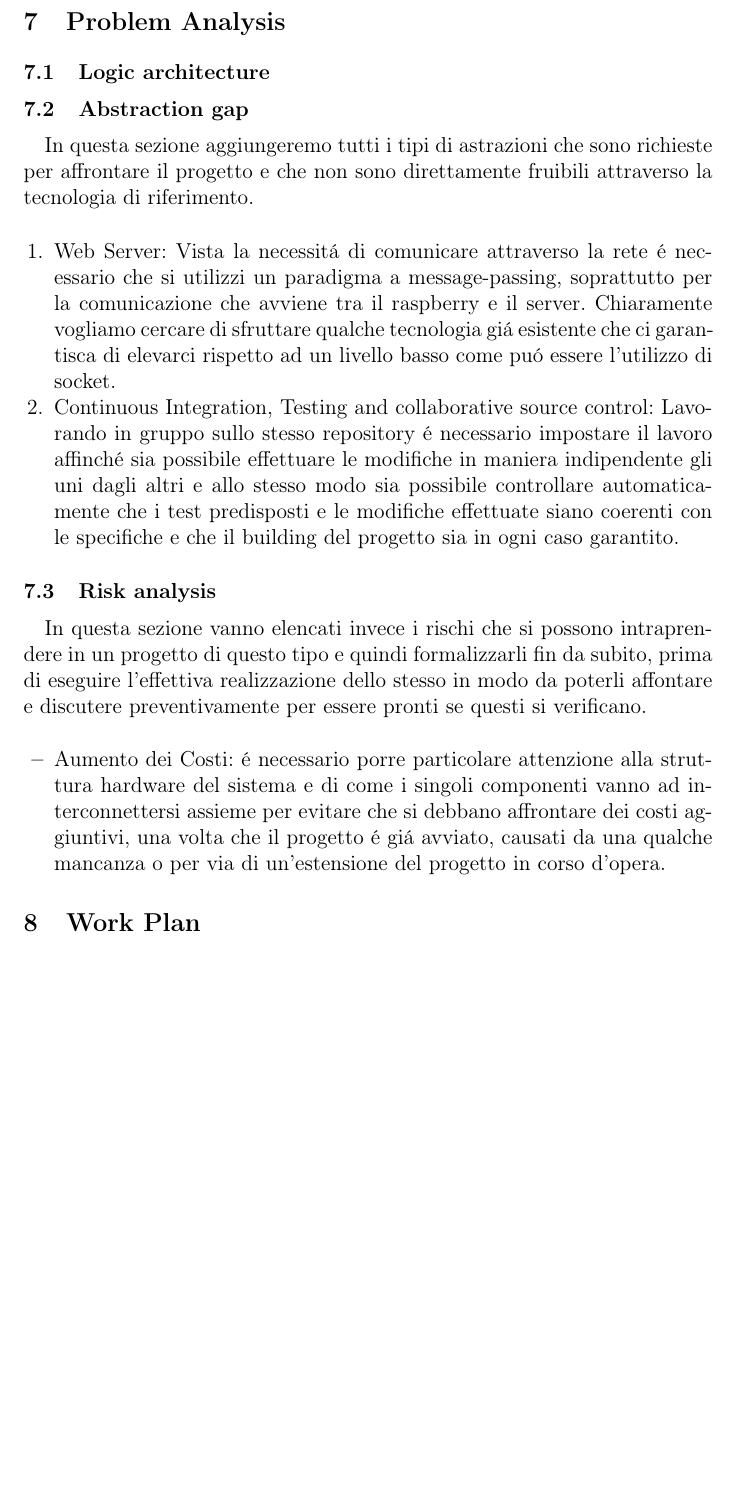
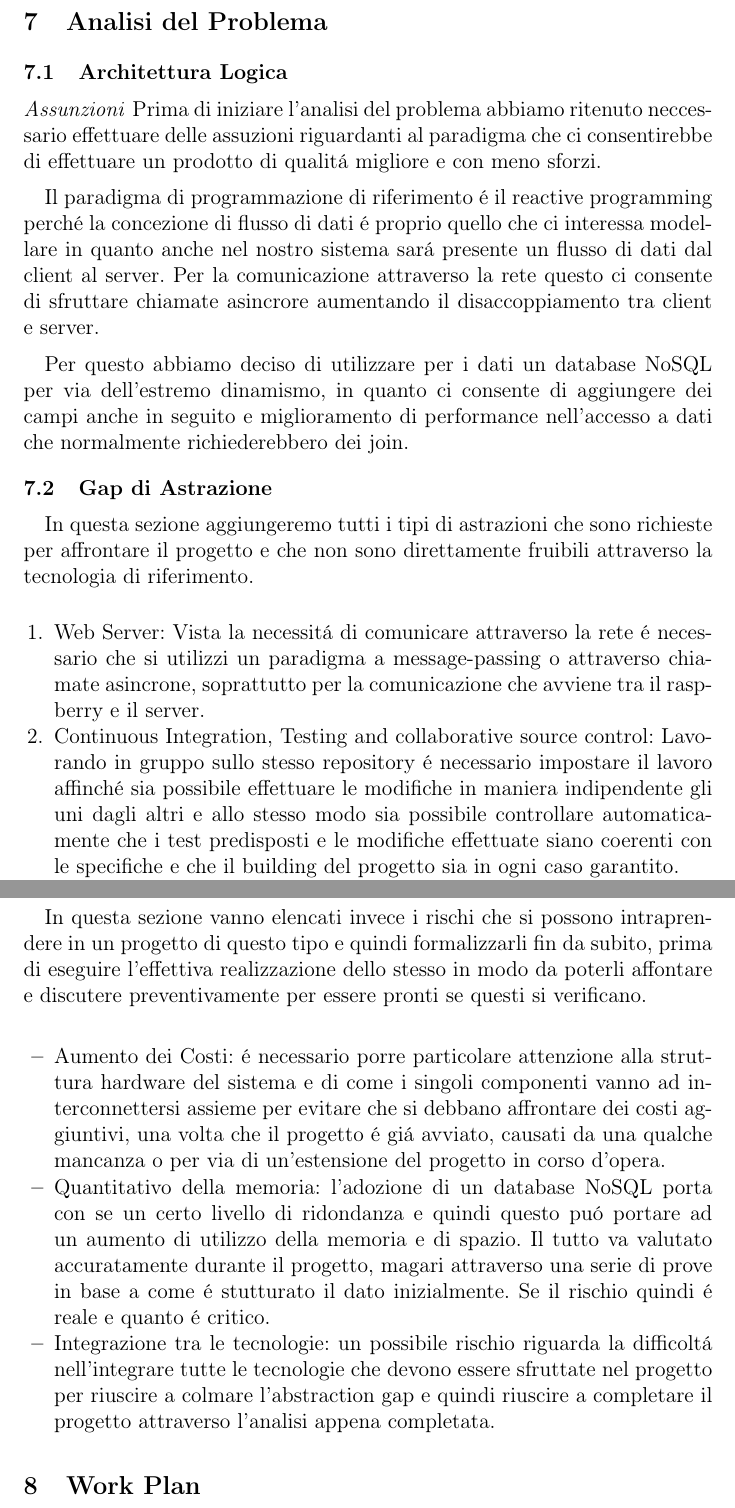
Before and after one commit to benkio/DomoticRoom, a LaTeX paper (Docs/ProjectReport/Report.TEX, which reads Docs/ProjectReport/6_Problem_Analysis.tex): part of page 20 of 22 before the commit and two parts of pages 20 and 21 of 23 after it, the two joined at a grey line, cut at the place of the change, the shorter picture padded with empty space. Compiled offline with pdfLaTeX.

Commit message:
Added the main paradigm, Database added some risks and abstraction gaps

```diff
--- a/Docs/ProjectReport/6_Problem_Analysis.tex
+++ b/Docs/ProjectReport/6_Problem_Analysis.tex
@@ -1,20 +1,31 @@
-\section{Problem Analysis}
+\section{Analisi del Problema}
 \labelsec{ProblemAnalysis}
 %===========================================================================
-\subsection{Logic architecture}
-\subsection{Abstraction gap}
+\subsection{Architettura Logica}
+
+\paragraph{Assunzioni}
+Prima di iniziare l'analisi del problema abbiamo ritenuto neccessario effettuare delle assuzioni riguardanti al paradigma che ci consentirebbe di effettuare un prodotto di qualit\'a migliore e con meno sforzi.
+
+Il paradigma di programmazione di riferimento \'e il reactive programming perch\'e la concezione di flusso di dati \'e proprio quello che ci interessa modellare in quanto anche nel nostro sistema sar\'a presente un flusso di dati dal client al server. Per la comunicazione attraverso la rete questo ci consente di sfruttare chiamate asincrore aumentando il disaccoppiamento tra client e server.
+
+Per questo abbiamo deciso di utilizzare per i dati un database NoSQL per via dell'estremo dinamismo, in quanto ci consente di aggiungere dei campi anche in seguito e miglioramento di performance nell'accesso a dati che normalmente richiederebbero dei join.
+
+\subsection{Gap di Astrazione}
 
 In questa sezione aggiungeremo tutti i tipi di astrazioni che sono richieste per affrontare il progetto e che non sono direttamente fruibili attraverso la tecnologia di riferimento.
 
 \begin{enumerate}
-  \item Web Server: Vista la necessit\'a di comunicare attraverso la rete \'e necessario che si utilizzi un paradigma a message-passing, soprattutto per la comunicazione che avviene tra il raspberry e il server. Chiaramente vogliamo cercare di sfruttare qualche tecnologia gi\'a esistente che ci garantisca di elevarci rispetto ad un livello basso come pu\'o essere l'utilizzo di socket.
+  \item Web Server: Vista la necessit\'a di comunicare attraverso la rete \'e necessario che si utilizzi un paradigma a message-passing o attraverso chiamate asincrone, soprattutto per la comunicazione che avviene tra il raspberry e il server.
   \item Continuous Integration, Testing and collaborative source control: Lavorando in gruppo sullo stesso repository \'e necessario impostare il lavoro affinch\'e sia possibile effettuare le modifiche in maniera indipendente gli uni dagli altri e allo stesso modo sia possibile controllare automaticamente che i test predisposti e le modifiche effettuate siano coerenti con le specifiche e che il building del progetto sia in ogni caso garantito.
+  \item{Paradigmi Eterogenei}: si \'e deciso di utilizzare dei paradigmi diversi dal OOP classico e questo pu\'o portare a problematiche di utilizzo, per via dell'inesperienza e comunque non vengono fornite direttamente dal linguaggio e quindi vanno trovate soluzioni al problema.
 \end{enumerate}
 
-\subsection{Risk analysis}
+\subsection{Analisi dei Rischi}
 
 In questa sezione vanno elencati invece i rischi che si possono intraprendere in un progetto di questo tipo e quindi formalizzarli fin da subito, prima di eseguire l'effettiva realizzazione dello stesso in modo da poterli affontare e discutere preventivamente per essere pronti se questi si verificano.
 
 \begin{itemize}
   \item Aumento dei Costi: \'e necessario porre particolare attenzione alla struttura hardware del sistema e di come i singoli componenti vanno ad interconnettersi assieme per evitare che si debbano affrontare dei costi aggiuntivi, una volta che il progetto \'e gi\'a avviato, causati da una qualche mancanza o per via di un'estensione del progetto in corso d'opera.
+  \item Quantitativo della memoria: l'adozione di un database NoSQL porta con se un certo livello di ridondanza e quindi questo pu\'o portare ad un aumento di utilizzo della memoria e di spazio. Il tutto va valutato accuratamente durante il progetto, magari attraverso una serie di prove in base a come \'e stutturato il dato inizialmente. Se il rischio quindi \'e reale e quanto \'e critico.
+  \item Integrazione tra le tecnologie: un possibile rischio riguarda la difficolt\'a nell'integrare tutte le tecnologie che devono essere sfruttate nel progetto per riuscire a colmare l'abstraction gap e quindi riuscire a completare il progetto attraverso l'analisi appena completata.
 \end{itemize}
```
Also changed, not shown: Docs/ProjectReport/.#6_Problem_Analysis.tex (added, +1 -0 lines), Docs/ProjectReport/Report.pdf.
